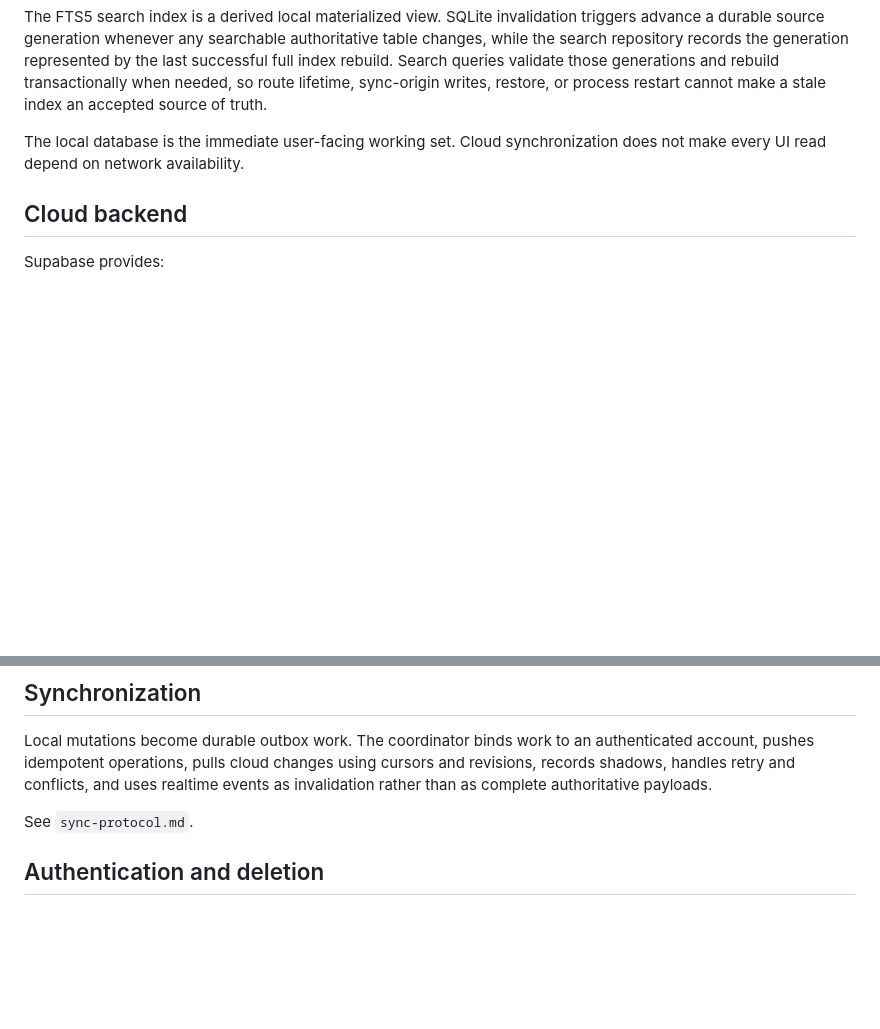
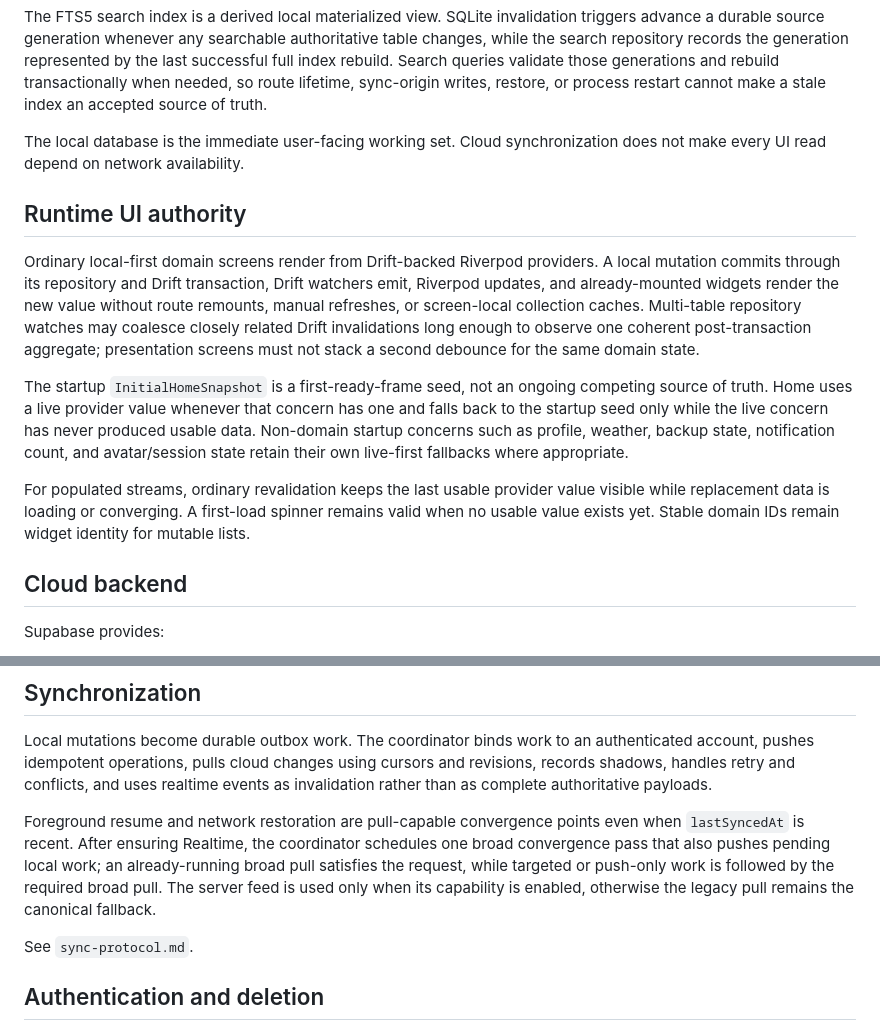
Before and after one commit to zuhak5/Owntend, a Markdown page: docs/architecture/system-overview.md, 2 parts joined by grey strips. Rendered like a GitHub page; blank space fills up the shorter version.

Commit message:
Document live local-first UI authority

```diff
--- a/docs/architecture/system-overview.md
+++ b/docs/architecture/system-overview.md
@@ -44,6 +44,14 @@ The FTS5 search index is a derived local materialized view. SQLite invalidation
 
 The local database is the immediate user-facing working set. Cloud synchronization does not make every UI read depend on network availability.
 
+## Runtime UI authority
+
+Ordinary local-first domain screens render from Drift-backed Riverpod providers. A local mutation commits through its repository and Drift transaction, Drift watchers emit, Riverpod updates, and already-mounted widgets render the new value without route remounts, manual refreshes, or screen-local collection caches. Multi-table repository watches may coalesce closely related Drift invalidations long enough to observe one coherent post-transaction aggregate; presentation screens must not stack a second debounce for the same domain state.
+
+The startup `InitialHomeSnapshot` is a first-ready-frame seed, not an ongoing competing source of truth. Home uses a live provider value whenever that concern has one and falls back to the startup seed only while the live concern has never produced usable data. Non-domain startup concerns such as profile, weather, backup state, notification count, and avatar/session state retain their own live-first fallbacks where appropriate.
+
+For populated streams, ordinary revalidation keeps the last usable provider value visible while replacement data is loading or converging. A first-load spinner remains valid when no usable value exists yet. Stable domain IDs remain widget identity for mutable lists.
+
 ## Cloud backend
 
 Supabase provides:
@@ -59,6 +67,8 @@ The backend is authoritative for ownership, point balances, charged operations,
 ## Synchronization
 
 Local mutations become durable outbox work. The coordinator binds work to an authenticated account, pushes idempotent operations, pulls cloud changes using cursors and revisions, records shadows, handles retry and conflicts, and uses realtime events as invalidation rather than as complete authoritative payloads.
+
+Foreground resume and network restoration are pull-capable convergence points even when `lastSyncedAt` is recent. After ensuring Realtime, the coordinator schedules one broad convergence pass that also pushes pending local work; an already-running broad pull satisfies the request, while targeted or push-only work is followed by the required broad pull. The server feed is used only when its capability is enabled, otherwise the legacy pull remains the canonical fallback.
 
 See `sync-protocol.md`.
 
```
